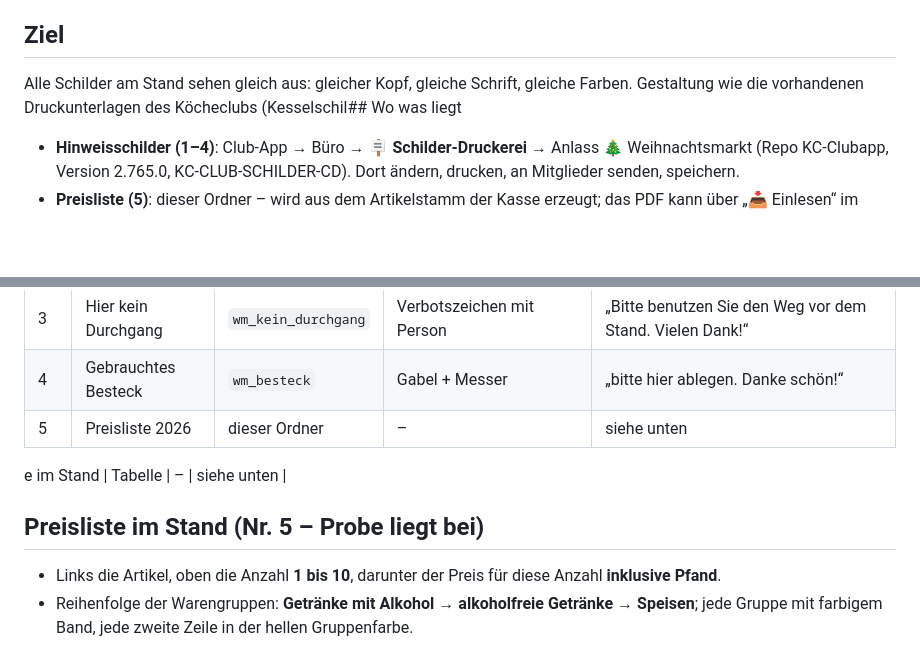
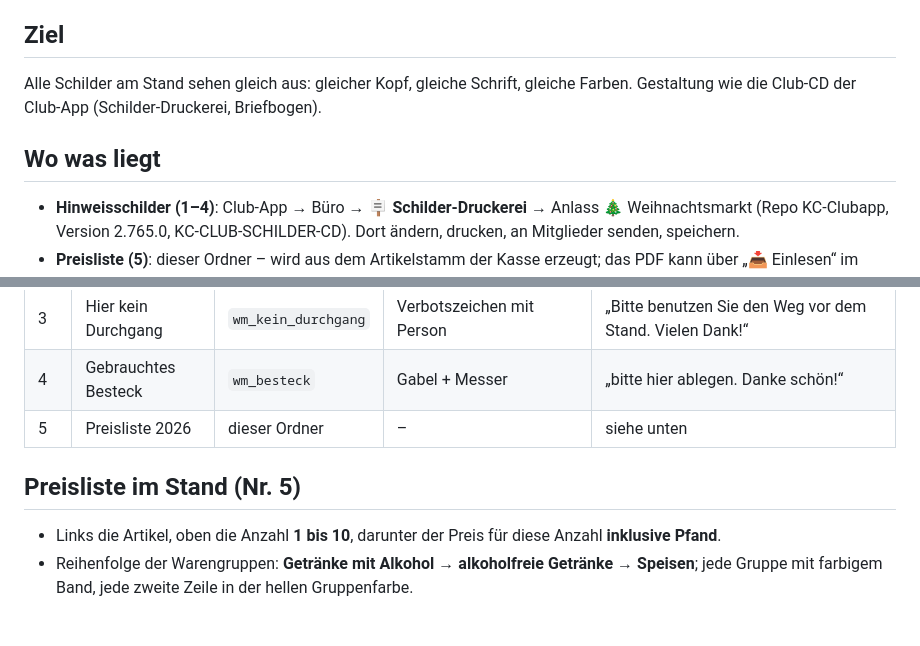
Before and after one commit to Sire65/KC-Infrastructure-Control-Center, a Markdown page: weihnachtsmarkt/schilder/KONZEPT.md, 2 parts joined by grey strips. Rendered like a GitHub page; blank space fills up the shorter version.

Commit message:
Weihnachtsmarkt: Konzept-Text bereinigt
Co-Authored-By: Claude Opus 5.5 <noreply@anthropic.com>
Claude-Session: https://claude.ai/code/session_013KUoDDSFU9Amfa9PpJrFDP

```diff
--- a/weihnachtsmarkt/schilder/KONZEPT.md
+++ b/weihnachtsmarkt/schilder/KONZEPT.md
@@ -5,7 +5,9 @@ Stand 30.10.2026 · Status: **Preisliste freigegeben (Gestaltung), Schilder 1–
 ## Ziel
 
 Alle Schilder am Stand sehen gleich aus: gleicher Kopf, gleiche Schrift, gleiche Farben. Gestaltung wie die
-vorhandenen Druckunterlagen des Köcheclubs (Kesselschil## Wo was liegt
+Club-CD der Club-App (Schilder-Druckerei, Briefbogen).
+
+## Wo was liegt
 
 - **Hinweisschilder (1–4)**: Club-App → Büro → 🪧 **Schilder-Druckerei** → Anlass 🎄 Weihnachtsmarkt
   (Repo KC-Clubapp, Version 2.765.0, KC-CLUB-SCHILDER-CD). Dort ändern, drucken, an Mitglieder senden, speichern.
@@ -35,9 +37,7 @@ vorhandenen Druckunterlagen des Köcheclubs (Kesselschil## Wo was liegt
 | 4 | Gebrauchtes Besteck | `wm_besteck` | Gabel + Messer | „bitte hier ablegen. Danke schön!“ |
 | 5 | Preisliste 2026 | dieser Ordner | – | siehe unten |
 
-e im Stand | Tabelle | – | siehe unten |
-
-## Preisliste im Stand (Nr. 5 – Probe liegt bei)
+## Preisliste im Stand (Nr. 5)
 
 - Links die Artikel, oben die Anzahl **1 bis 10**, darunter der Preis für diese Anzahl **inklusive Pfand**.
 - Reihenfolge der Warengruppen: **Getränke mit Alkohol → alkoholfreie Getränke → Speisen**; jede Gruppe mit
```
